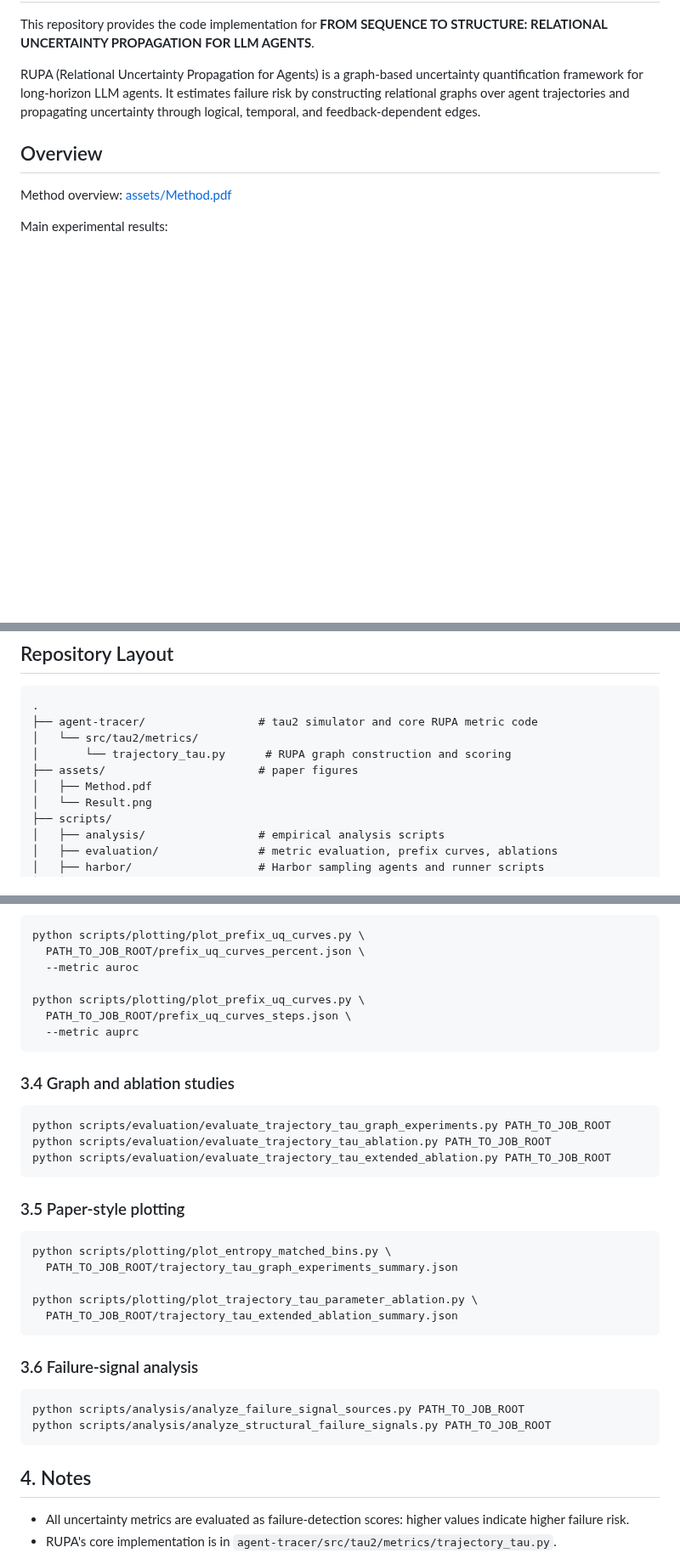
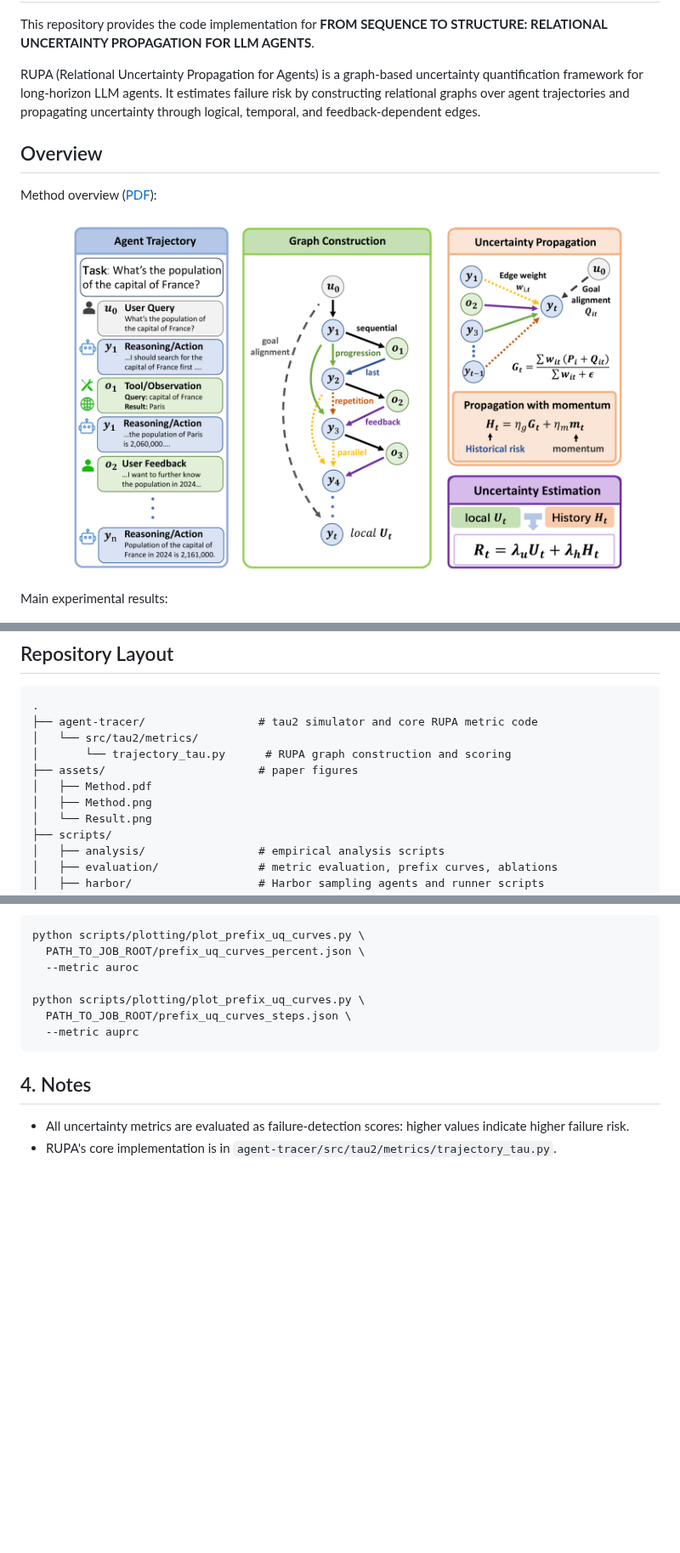
Before and after one commit to mazhengzhao/RUPA, a Markdown page: README.md, 3 parts joined by grey strips. Shown at 85% size. Rendered like a GitHub page; pictures changed too: assets/Method.png (added); blank space fills up the shorter version.

Commit message:
Reorganize scripts and update README

````diff
--- a/README.md
+++ b/README.md
@@ -6,7 +6,9 @@ RUPA (Relational Uncertainty Propagation for Agents) is a graph-based uncertaint
 
 ## Overview
 
-Method overview: [assets/Method.pdf](assets/Method.pdf)
+Method overview ([PDF](assets/Method.pdf)):
+
+![RUPA method overview](assets/Method.png)
 
 Main experimental results:
 
@@ -21,6 +23,7 @@ Main experimental results:
 │       └── trajectory_tau.py      # RUPA graph construction and scoring
 ├── assets/                       # paper figures
 │   ├── Method.pdf
+│   ├── Method.png
 │   └── Result.png
 ├── scripts/
 │   ├── analysis/                 # empirical analysis scripts
@@ -152,31 +155,6 @@ python scripts/plotting/plot_prefix_uq_curves.py \
   --metric auprc
 ```
 
-### 3.4 Graph and ablation studies
-
-```bash
-python scripts/evaluation/evaluate_trajectory_tau_graph_experiments.py PATH_TO_JOB_ROOT
-python scripts/evaluation/evaluate_trajectory_tau_ablation.py PATH_TO_JOB_ROOT
-python scripts/evaluation/evaluate_trajectory_tau_extended_ablation.py PATH_TO_JOB_ROOT
-```
-
-### 3.5 Paper-style plotting
-
-```bash
-python scripts/plotting/plot_entropy_matched_bins.py \
-  PATH_TO_JOB_ROOT/trajectory_tau_graph_experiments_summary.json
-
-python scripts/plotting/plot_trajectory_tau_parameter_ablation.py \
-  PATH_TO_JOB_ROOT/trajectory_tau_extended_ablation_summary.json
-```
-
-### 3.6 Failure-signal analysis
-
-```bash
-python scripts/analysis/analyze_failure_signal_sources.py PATH_TO_JOB_ROOT
-python scripts/analysis/analyze_structural_failure_signals.py PATH_TO_JOB_ROOT
-```
-
 ## 4. Notes
 
 - All uncertainty metrics are evaluated as failure-detection scores: higher values indicate higher failure risk.
````
